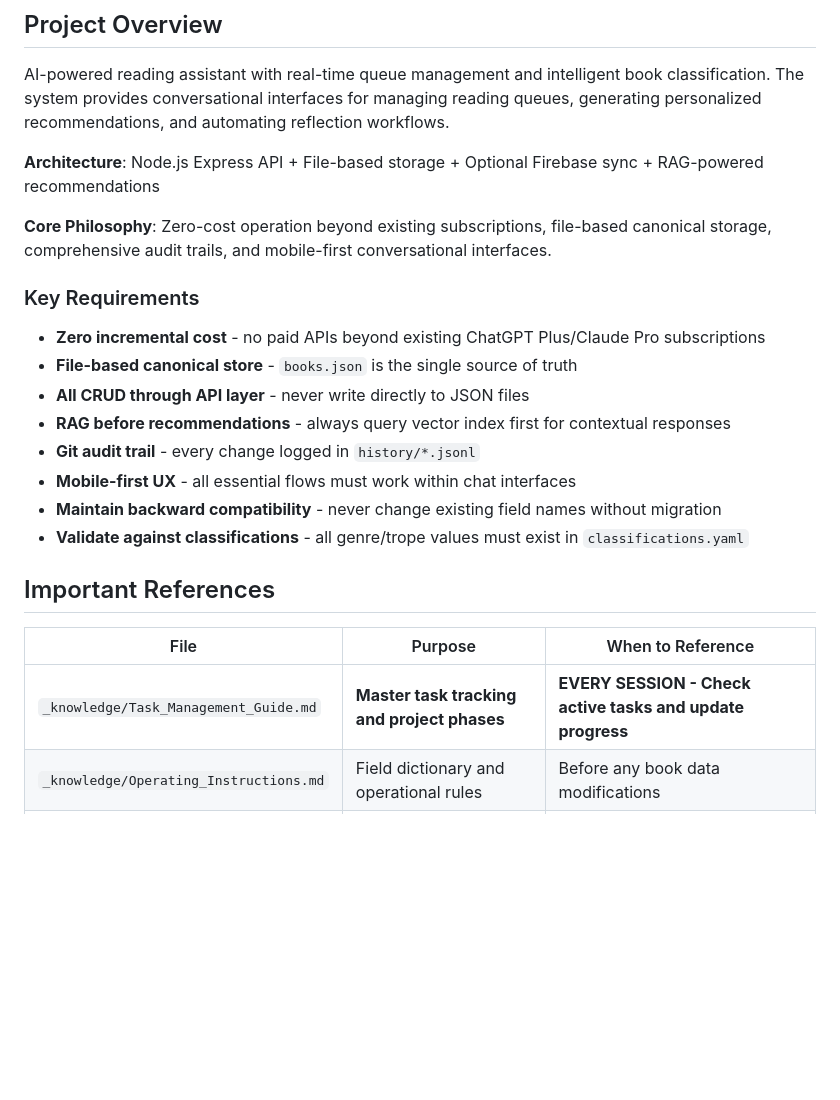
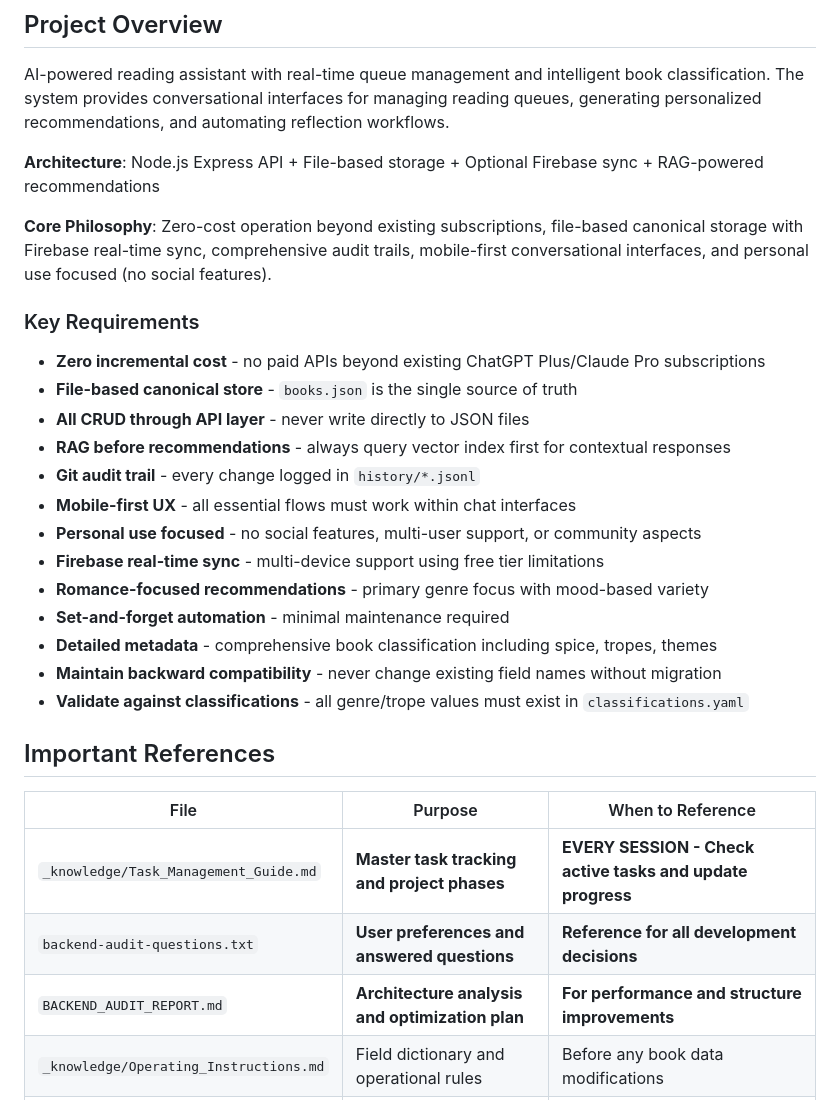
Before and after one commit to alexhouse-ua/shelfhelp-ai, a Markdown page: Claude.md, the part around the change. Rendered like a GitHub page; blank space fills up the shorter version.

```diff
--- a/Claude.md
+++ b/Claude.md
@@ -13,7 +13,7 @@ AI-powered reading assistant with real-time queue management and intelligent boo
 
 **Architecture**: Node.js Express API + File-based storage + Optional Firebase sync + RAG-powered recommendations
 
-**Core Philosophy**: Zero-cost operation beyond existing subscriptions, file-based canonical storage, comprehensive audit trails, and mobile-first conversational interfaces.
+**Core Philosophy**: Zero-cost operation beyond existing subscriptions, file-based canonical storage with Firebase real-time sync, comprehensive audit trails, mobile-first conversational interfaces, and personal use focused (no social features).
 
 ### Key Requirements
 
@@ -23,6 +23,11 @@ AI-powered reading assistant with real-time queue management and intelligent boo
 - **RAG before recommendations** - always query vector index first for contextual responses
 - **Git audit trail** - every change logged in `history/*.jsonl`
 - **Mobile-first UX** - all essential flows must work within chat interfaces
+- **Personal use focused** - no social features, multi-user support, or community aspects
+- **Firebase real-time sync** - multi-device support using free tier limitations
+- **Romance-focused recommendations** - primary genre focus with mood-based variety
+- **Set-and-forget automation** - minimal maintenance required
+- **Detailed metadata** - comprehensive book classification including spice, tropes, themes
 - **Maintain backward compatibility** - never change existing field names without migration
 - **Validate against classifications** - all genre/trope values must exist in `classifications.yaml`
 
@@ -31,6 +36,8 @@ AI-powered reading assistant with real-time queue management and intelligent boo
 | File | Purpose | When to Reference |
 |------|---------|-------------------|
 | `_knowledge/Task_Management_Guide.md` | **Master task tracking and project phases** | **EVERY SESSION - Check active tasks and update progress** |
+| `backend-audit-questions.txt` | **User preferences and answered questions** | **Reference for all development decisions** |
+| `BACKEND_AUDIT_REPORT.md` | **Architecture analysis and optimization plan** | **For performance and structure improvements** |
 | `_knowledge/Operating_Instructions.md` | Field dictionary and operational rules | Before any book data modifications |
 | `_knowledge/Project_Plan.md` | Complete project strategy and architecture | For major feature decisions |
 | `_knowledge/summary.md` | Current project status and priorities | Every session to understand current state |
```
